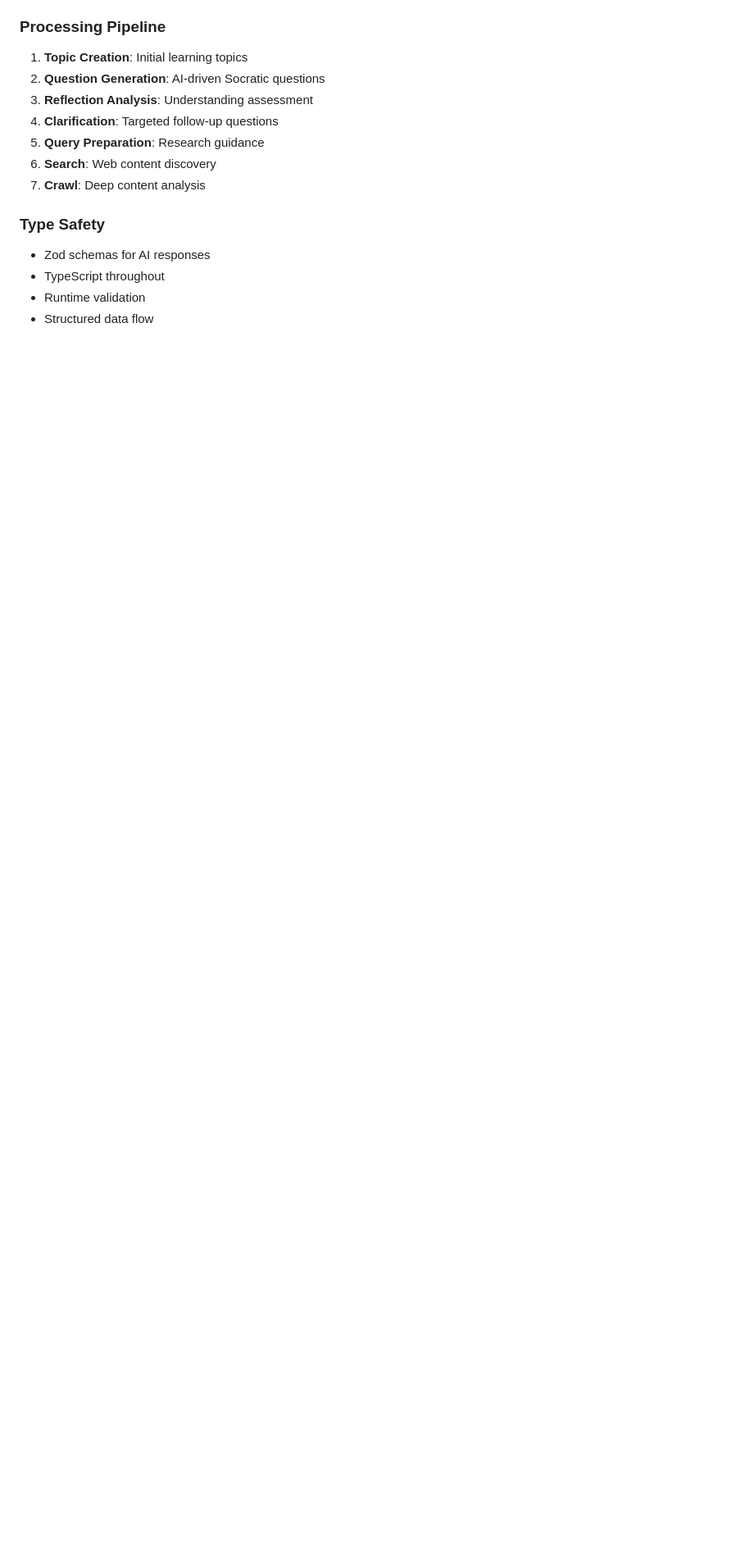
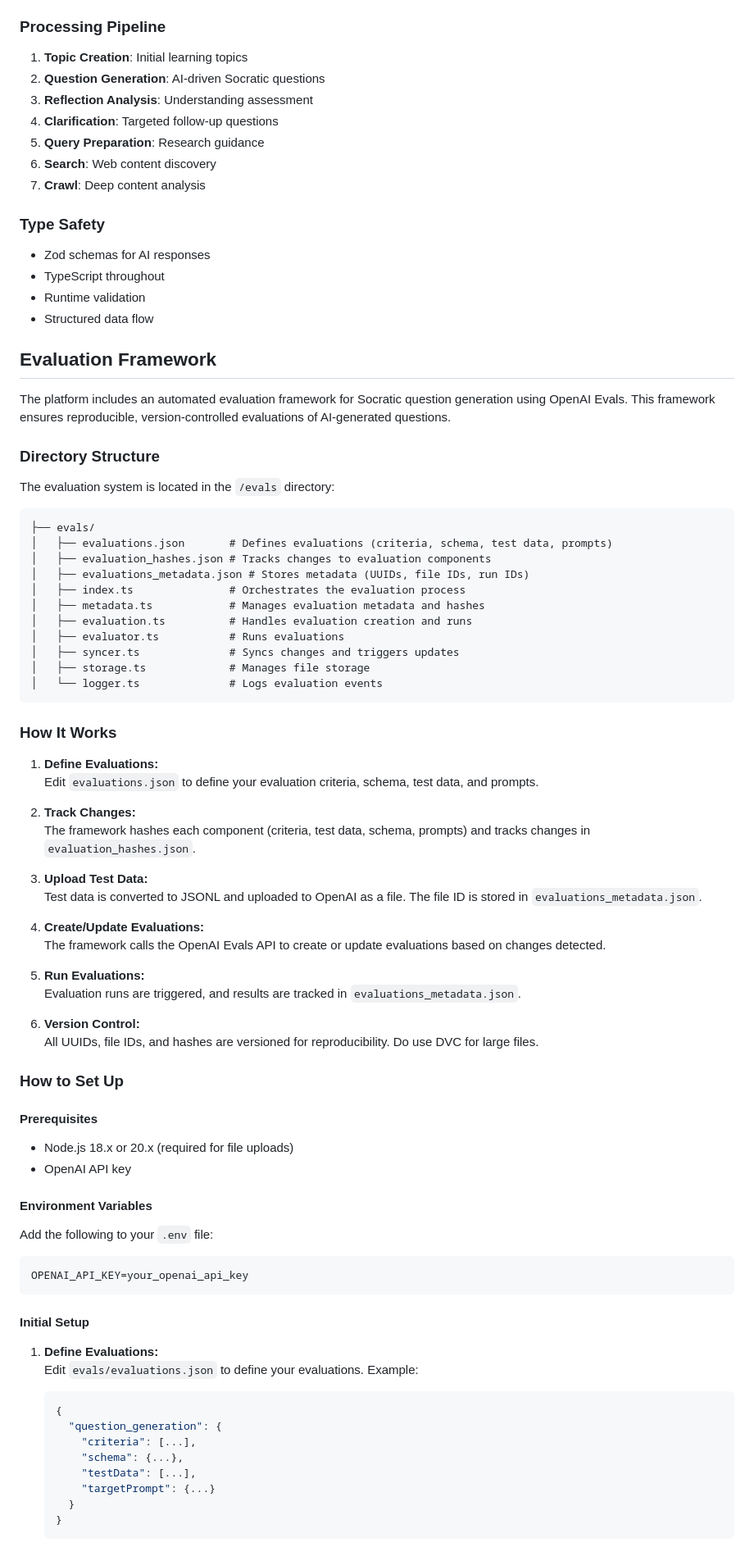
Before and after one commit to kehvinbehvin/socratic-deep-research, a Markdown page: README.md, the part around one of its changes. Shown at 82% size. Rendered like a GitHub page; blank space fills up the shorter version.

Commit message:
chore: update README for evaluations

````diff
--- a/README.md
+++ b/README.md
@@ -97,3 +97,76 @@ A modern learning platform that uses AI-driven Socratic questioning to deepen un
 - Runtime validation
 - Structured data flow
 
+## Evaluation Framework
+
+The platform includes an automated evaluation framework for Socratic question generation using OpenAI Evals. This framework ensures reproducible, version-controlled evaluations of AI-generated questions.
+
+### Directory Structure
+
+The evaluation system is located in the `/evals` directory:
+
+```
+├── evals/
+│   ├── evaluations.json       # Defines evaluations (criteria, schema, test data, prompts)
+│   ├── evaluation_hashes.json # Tracks changes to evaluation components
+│   ├── evaluations_metadata.json # Stores metadata (UUIDs, file IDs, run IDs)
+│   ├── index.ts               # Orchestrates the evaluation process
+│   ├── metadata.ts            # Manages evaluation metadata and hashes
+│   ├── evaluation.ts          # Handles evaluation creation and runs
+│   ├── evaluator.ts           # Runs evaluations
+│   ├── syncer.ts              # Syncs changes and triggers updates
+│   ├── storage.ts             # Manages file storage
+│   └── logger.ts              # Logs evaluation events
+```
+
+### How It Works
+
+1. **Define Evaluations:**
+   Edit `evaluations.json` to define your evaluation criteria, schema, test data, and prompts.
+
+2. **Track Changes:**
+   The framework hashes each component (criteria, test data, schema, prompts) and tracks changes in `evaluation_hashes.json`.
+
+3. **Upload Test Data:**
+   Test data is converted to JSONL and uploaded to OpenAI as a file. The file ID is stored in `evaluations_metadata.json`.
+
+4. **Create/Update Evaluations:**
+   The framework calls the OpenAI Evals API to create or update evaluations based on changes detected.
+
+5. **Run Evaluations:**
+   Evaluation runs are triggered, and results are tracked in `evaluations_metadata.json`.
+
+6. **Version Control:**
+   All UUIDs, file IDs, and hashes are versioned for reproducibility. Do use DVC for large files.
+
+### How to Set Up
+
+#### Prerequisites
+
+- Node.js 18.x or 20.x (required for file uploads)
+- OpenAI API key
+
+#### Environment Variables
+
+Add the following to your `.env` file:
+
+```env
+OPENAI_API_KEY=your_openai_api_key
+```
+
+#### Initial Setup
+
+1. **Define Evaluations:**
+   Edit `evals/evaluations.json` to define your evaluations. Example:
+
+   ```json
+   {
+     "question_generation": {
+       "criteria": [...],
+       "schema": {...},
+       "testData": [...],
+       "targetPrompt": {...}
+     }
+   }
+   ```
+
````
Also changed, not shown: other parts of README.md (+21 -1 lines).
